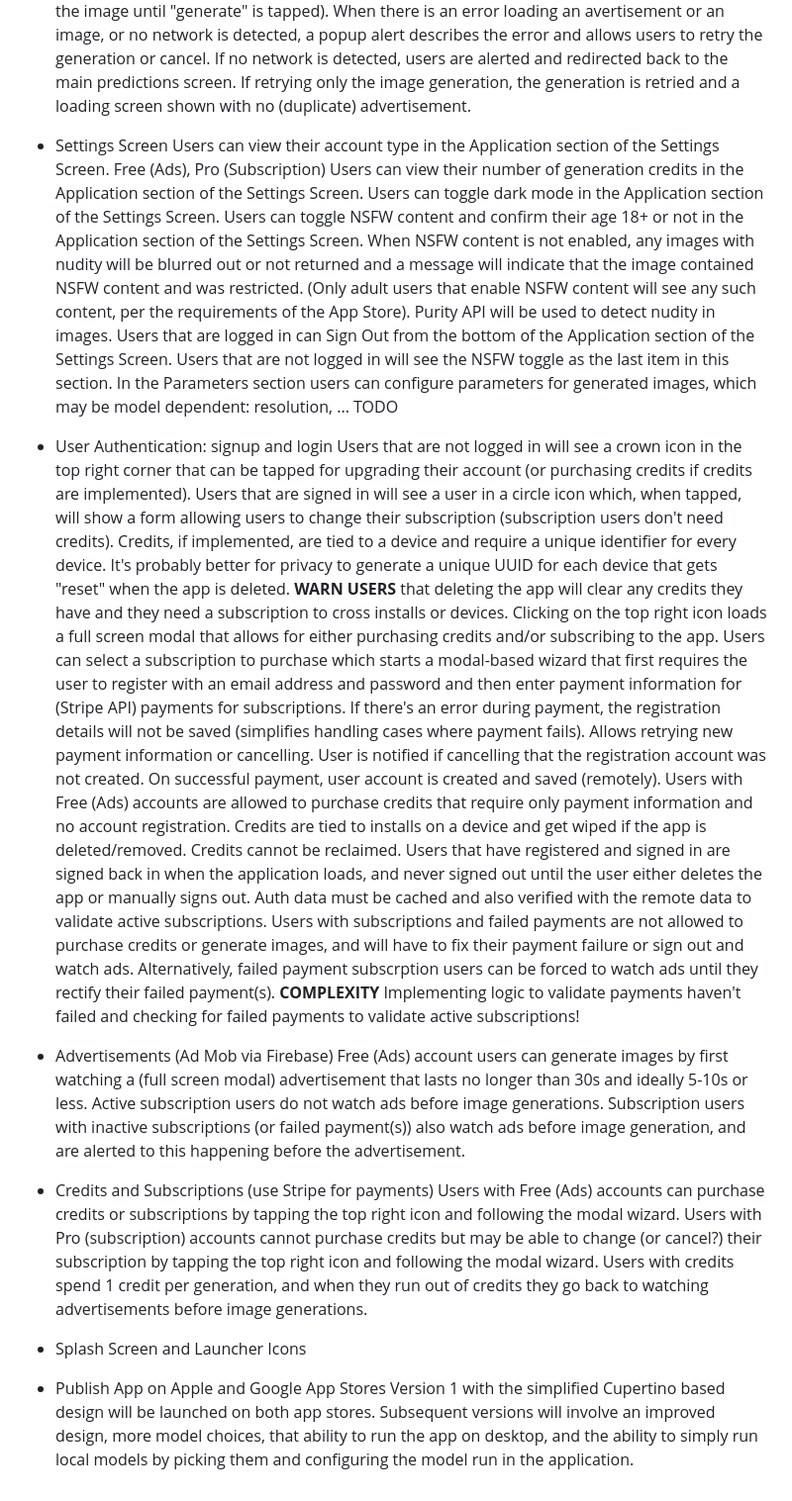
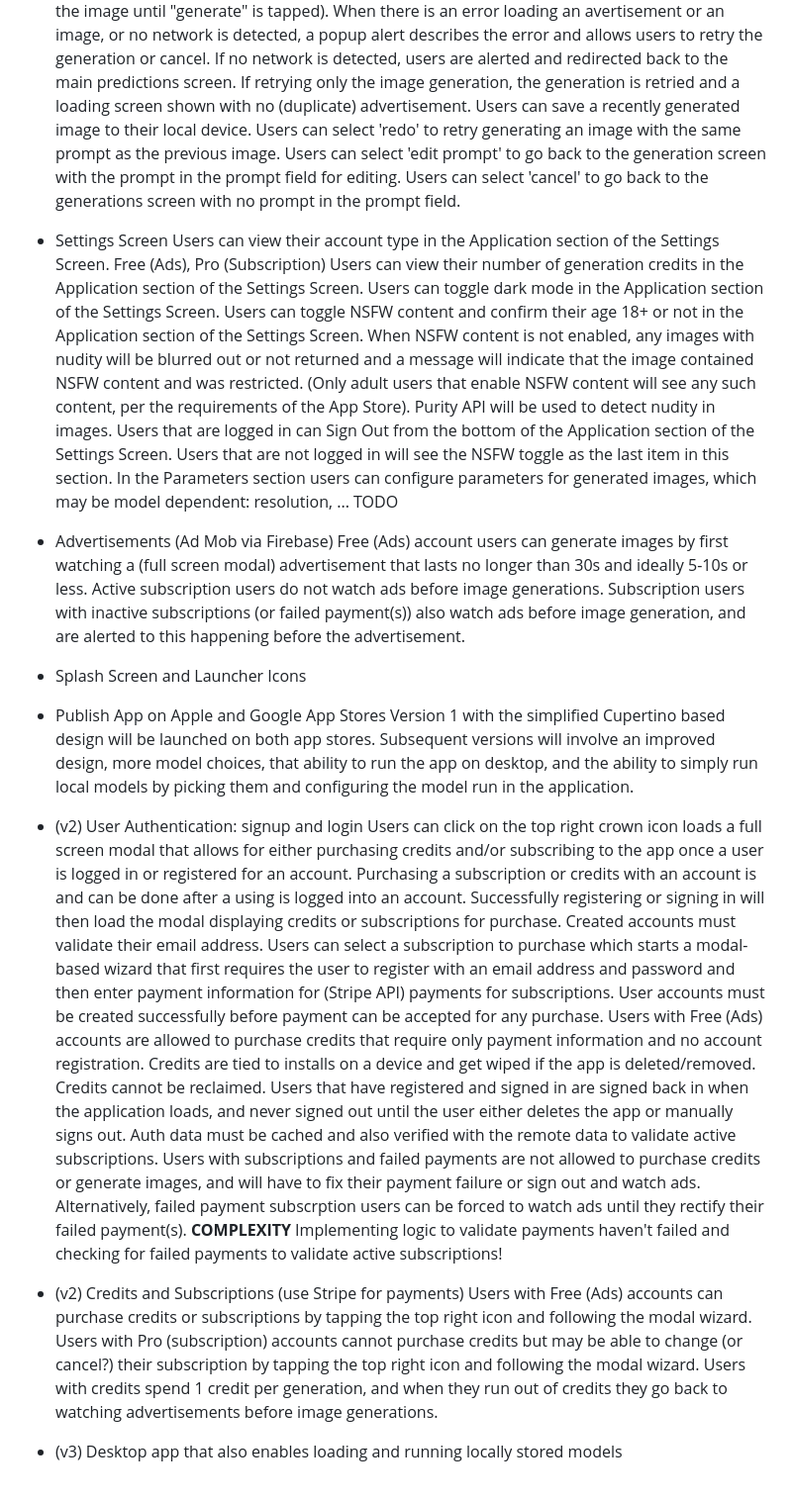
Before and after one commit to sotekllc/ai-dreams, a Markdown page: issue_backlog.md, the part around the change printed below. Shown: that part at 99% size. Drawn GitHub-style.

Commit message:
Cleaning up user stories and issues backlog files. Separateing later version features and specifying some of the implementation details.

```diff
--- a/issue_backlog.md
+++ b/issue_backlog.md
@@ -24,6 +30,10 @@ A list of prioritized user stories and issues that, after being completed, compr
     When there is an error loading an avertisement or an image, or no network is detected, a popup alert describes the error and allows users to retry the generation or cancel.
         If no network is detected, users are alerted and redirected back to the main predictions screen.
         If retrying only the image generation, the generation is retried and a loading screen shown with no (duplicate) advertisement.
+    Users can save a recently generated image to their local device.
+    Users can select 'redo' to retry generating an image with the same prompt as the previous image.
+    Users can select 'edit prompt' to go back to the generation screen with the prompt in the prompt field for editing.
+    Users can select 'cancel' to go back to the generations screen with no prompt in the prompt field.
 - Settings Screen
     Users can view their account type in the Application section of the Settings Screen.
         Free (Ads), Pro (Subscription)
@@ -34,27 +44,29 @@ A list of prioritized user stories and issues that, after being completed, compr
         Purity API will be used to detect nudity in images.
     Users that are logged in can Sign Out from the bottom of the Application section of the Settings Screen. Users that are not logged in will see the NSFW toggle as the last item in this section.
     In the Parameters section users can configure parameters for generated images, which may be model dependent:    resolution, ... TODO
-- User Authentication: signup and login
-    Users that are not logged in will see a crown icon in the top right corner that can be tapped for upgrading their account (or purchasing credits if credits are implemented). Users that are signed in will see a user in a circle icon which, when tapped, will show a form allowing users to change their subscription (subscription users don't need credits).
-        Credits, if implemented, are tied to a device and require a unique identifier for every device. It's probably better for privacy to generate a unique UUID for each device that gets "reset" when the app is deleted. **WARN USERS** that deleting the app will clear any credits they have and they need a subscription to cross installs or devices.
-    Clicking on the top right icon loads a full screen modal that allows for either purchasing credits and/or subscribing to the app.
+- Advertisements (Ad Mob via Firebase)
+    Free (Ads) account users can generate images by first watching a (full screen modal) advertisement that lasts no longer than 30s and ideally 5-10s or less.
+        Active subscription users do not watch ads before image generations.
+        Subscription users with inactive subscriptions (or failed payment(s)) also watch ads before image generation, and are alerted to this happening before the advertisement.
+- Splash Screen and Launcher Icons
+- Publish App on Apple and Google App Stores
+    Version 1 with the simplified Cupertino based design will be launched on both app stores.
+    Subsequent versions will involve an improved design, more model choices, that ability to run the app on desktop, and the ability to simply run local models by picking them and configuring the model run in the application.
+- (v2) User Authentication: signup and login
+    Users can click on the top right crown icon loads a full screen modal that allows for either purchasing credits and/or subscribing to the app once a user is logged in or registered for an account.
+        Purchasing a subscription or credits with an account is and can be done after a using is logged into an account.
+        Successfully registering or signing in will then load the modal displaying credits or subscriptions for purchase.
+        Created accounts must validate their email address.
     Users can select a subscription to purchase which starts a modal-based wizard that first requires the user to register with an email address and password and then enter payment information for (Stripe API) payments for subscriptions.
-        If there's an error during payment, the registration details will not be saved (simplifies handling cases where payment fails). Allows retrying new payment information or cancelling. User is notified if cancelling that the registration account was not created. On successful payment, user account is created and saved (remotely).
+        User accounts must be created successfully before payment can be accepted for any purchase.
     Users with Free (Ads) accounts are allowed to purchase credits that require only payment information and no account registration. Credits are tied to installs on a device and get wiped if the app is deleted/removed. Credits cannot be reclaimed.
     Users that have registered and signed in are signed back in when the application loads, and never signed out until the user either deletes the app or manually signs out.
         Auth data must be cached and also verified with the remote data to validate active subscriptions.
         Users with subscriptions and failed payments are not allowed to purchase credits or generate images, and will have to fix their payment failure or sign out and watch ads.
         Alternatively, failed payment subscrption users can be forced to watch ads until they rectify their failed payment(s).
         **COMPLEXITY** Implementing logic to validate payments haven't failed and checking for failed payments to validate active subscriptions!
-- Advertisements (Ad Mob via Firebase)
-    Free (Ads) account users can generate images by first watching a (full screen modal) advertisement that lasts no longer than 30s and ideally 5-10s or less.
-        Active subscription users do not watch ads before image generations.
-        Subscription users with inactive subscriptions (or failed payment(s)) also watch ads before image generation, and are alerted to this happening before the advertisement.
-- Credits and Subscriptions (use Stripe for payments)
+- (v2) Credits and Subscriptions (use Stripe for payments)
     Users with Free (Ads) accounts can purchase credits or subscriptions by tapping the top right icon and following the modal wizard.
     Users with Pro (subscription) accounts cannot purchase credits but may be able to change (or cancel?) their subscription by tapping the top right icon and following the modal wizard.
     Users with credits spend 1 credit per generation, and when they run out of credits they go back to watching advertisements before image generations.
-- Splash Screen and Launcher Icons
-- Publish App on Apple and Google App Stores
-    Version 1 with the simplified Cupertino based design will be launched on both app stores.
-    Subsequent versions will involve an improved design, more model choices, that ability to run the app on desktop, and the ability to simply run local models by picking them and configuring the model run in the application.
+- (v3) Desktop app that also enables loading and running locally stored models
```
Also changed, not shown: other parts of issue_backlog.md (+7 -1 lines), user_stories.md (+4 -0 lines).
